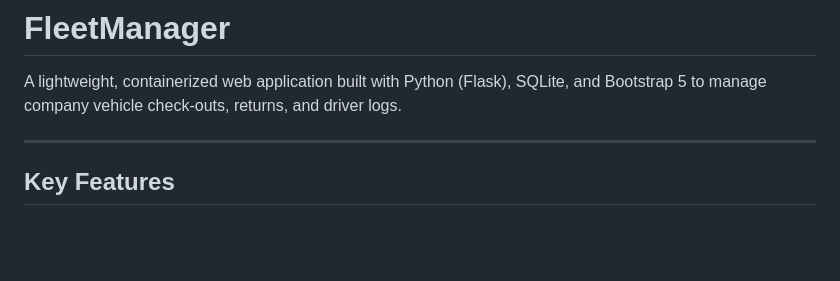
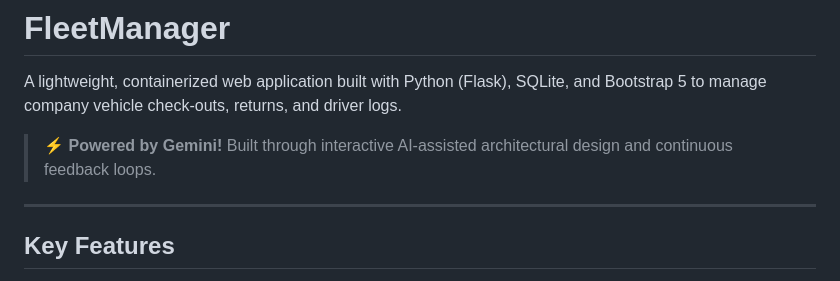
Before and after one commit to mipxman/FleetManager, a Markdown page: README.md, the part around the change. Drawn GitHub-style; blank space fills up the shorter version.

Commit message:
Update README to include AI assistance note
Added a powered by Gemini note to the README.

```diff
--- a/README.md
+++ b/README.md
@@ -1,7 +1,7 @@
 # FleetManager
 
 A lightweight, containerized web application built with Python (Flask), SQLite, and Bootstrap 5 to manage company vehicle check-outs, returns, and driver logs.
-
+> ⚡ **Powered by Gemini!** Built through interactive AI-assisted architectural design and continuous feedback loops.
 ---
 
 ## Key Features
```
